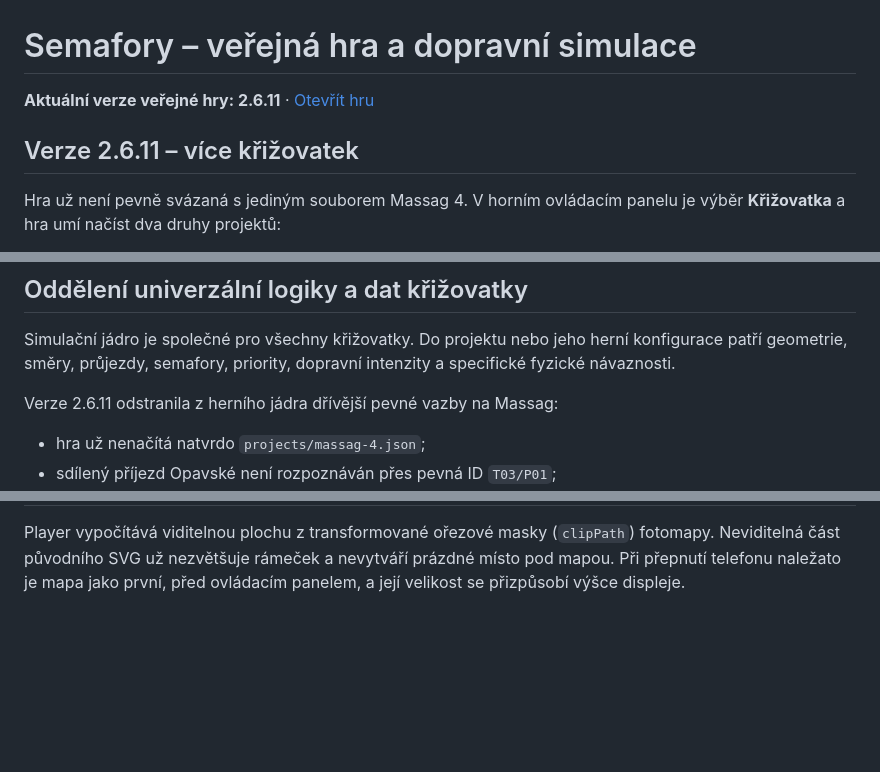
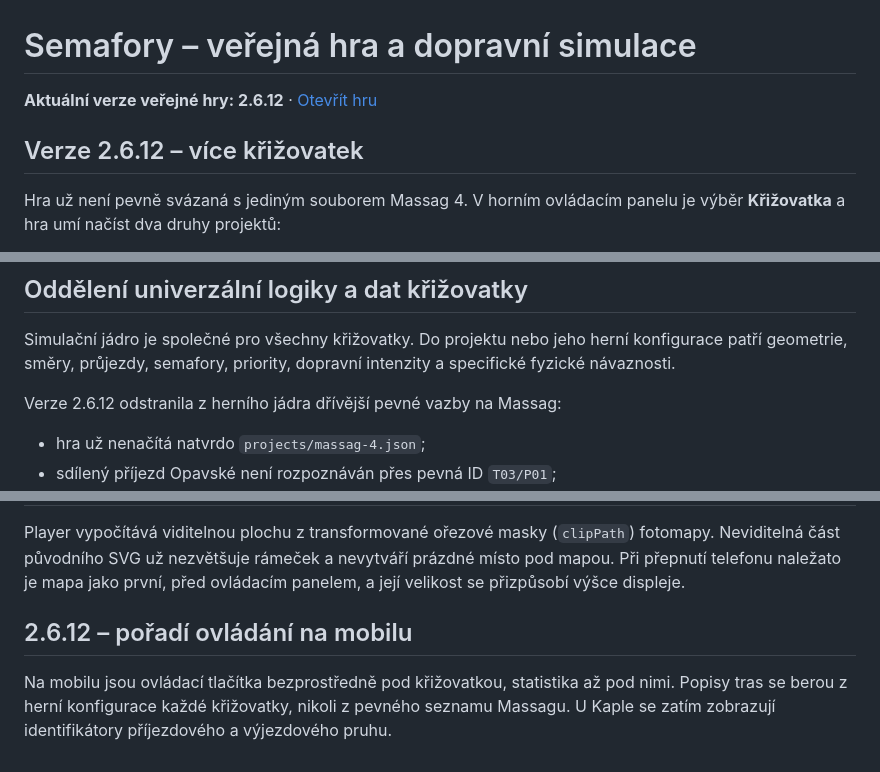
Before and after one commit to jhalasz/semafory, a Markdown page: HRA.md, 3 parts joined by grey strips. Rendered like a GitHub page; blank space fills up the shorter version.

```diff
--- a/HRA.md
+++ b/HRA.md
@@ -1,8 +1,8 @@
 # Semafory – veřejná hra a dopravní simulace
 
-**Aktuální verze veřejné hry: 2.6.11** · [Otevřít hru](https://jhalasz.github.io/semafory/hra.html)
+**Aktuální verze veřejné hry: 2.6.12** · [Otevřít hru](https://jhalasz.github.io/semafory/hra.html)
 
-## Verze 2.6.11 – více křižovatek
+## Verze 2.6.12 – více křižovatek
 
 Hra už není pevně svázaná s jediným souborem Massag 4. V horním ovládacím panelu je výběr **Křižovatka** a hra umí načíst dva druhy projektů:
 
@@ -17,7 +17,7 @@ V katalogu je nyní zveřejněn **Massag 4**. Další křižovatku lze před zve
 
 Simulační jádro je společné pro všechny křižovatky. Do projektu nebo jeho herní konfigurace patří geometrie, směry, průjezdy, semafory, priority, dopravní intenzity a specifické fyzické návaznosti.
 
-Verze 2.6.11 odstranila z herního jádra dřívější pevné vazby na Massag:
+Verze 2.6.12 odstranila z herního jádra dřívější pevné vazby na Massag:
 
 - hra už nenačítá natvrdo `projects/massag-4.json`;
 - sdílený příjezd Opavské není rozpoznáván přes pevná ID `T03/P01`;
@@ -126,2 +126,6 @@ Hodnoty 59/35/5/1 jsou podíly dopravy příjezdových větví, nikoli odbočova
 
 Player vypočítává viditelnou plochu z transformované ořezové masky (`clipPath`) fotomapy. Neviditelná část původního SVG už nezvětšuje rámeček a nevytváří prázdné místo pod mapou. Při přepnutí telefonu naležato je mapa jako první, před ovládacím panelem, a její velikost se přizpůsobí výšce displeje.
+
+## 2.6.12 – pořadí ovládání na mobilu
+
+Na mobilu jsou ovládací tlačítka bezprostředně pod křižovatkou, statistika až pod nimi. Popisy tras se berou z herní konfigurace každé křižovatky, nikoli z pevného seznamu Massagu. U Kaple se zatím zobrazují identifikátory příjezdového a výjezdového pruhu.
```
Also changed, not shown: other parts of HRA.md (+11 -11 lines).
